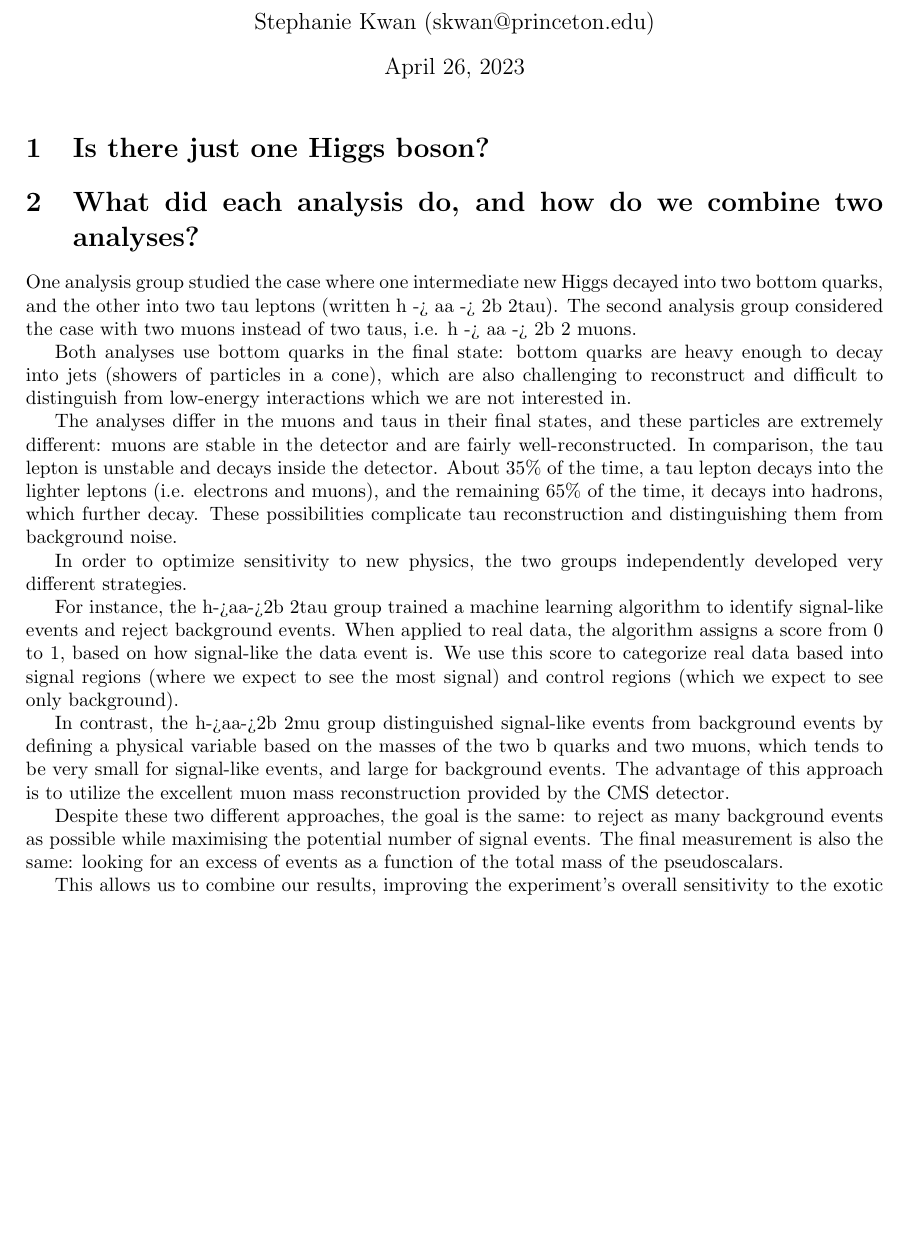
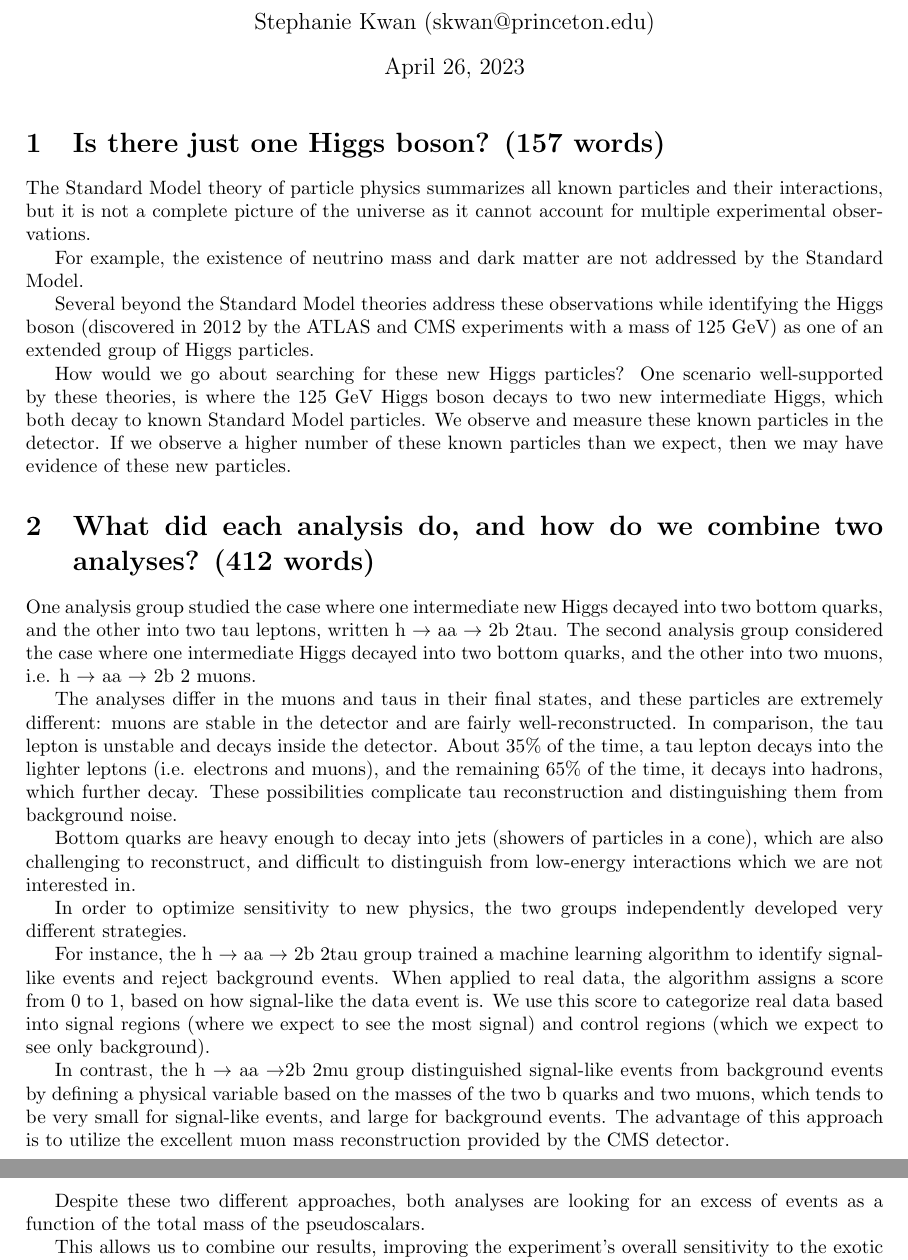
Before and after one commit to skkwan/hig-22-007-physics-briefing, a LaTeX document (main.tex): part of the page before the commit and two parts of pages 1 and 2 of 2 after it, the two joined at a grey line, cut so that both start at the same text, the shorter picture padded with empty space. Compiled offline with pdfLaTeX.

Commit message:
add word count, add introduction

```diff
--- a/main.tex
+++ b/main.tex
@@ -23,33 +23,38 @@
 % Your abstract.
 % \end{abstract}
 
-\section{Is there just one Higgs boson?}
+\section{Is there just one Higgs boson? (157 words)}
+
+The Standard Model theory of particle physics summarizes all known particles and their interactions, but it is not a complete picture of the universe as it cannot account for multiple experimental observations.
+
+For example, the existence of neutrino mass and dark matter are not addressed by the Standard Model.
+
+Several beyond the Standard Model theories address these observations while identifying the Higgs boson (discovered in 2012 by the ATLAS and CMS experiments with a mass of 125 GeV) as one of an extended group of Higgs particles.
+
+How would we go about searching for these new Higgs particles? One scenario well-supported by these theories, is where the 125 GeV Higgs boson decays to two new intermediate Higgs,
+which both decay to known Standard Model particles. We observe and measure these known particles in the detector. If we observe a higher number of these known particles than we expect, then we may have evidence of these new particles.
 
 
+\section{What did each analysis do, and how do we combine two analyses? (412 words)}
 
-\section{What did each analysis do, and how do we combine two analyses?}
-
-One analysis group studied the case where one intermediate new Higgs decayed into two bottom quarks, and the other into two tau leptons (written h -> aa -> 2b 2tau).
-The second analysis group considered the case with two muons instead of two taus, i.e. h -> aa -> 2b 2 muons.
-
-Both analyses use bottom quarks in the final state: bottom quarks are heavy enough to decay into jets (showers of particles in a cone), which are also challenging to reconstruct
-and difficult to distinguish from low-energy interactions which we are not interested in.
+One analysis group studied the case where one intermediate new Higgs decayed into two bottom quarks, and the other into two tau leptons, written h $\rightarrow$ aa $\rightarrow$ 2b 2tau.
+The second analysis group considered the case where one intermediate Higgs decayed into two bottom quarks, and the other into two muons, i.e. h $\rightarrow$ aa $\rightarrow$ 2b 2 muons.
 
 The analyses differ in the muons and taus in their final states, and these particles are extremely different: muons are stable in the detector and are fairly well-reconstructed.
 In comparison, the tau lepton is unstable and decays inside the detector. About 35\% of the time, a tau lepton decays into the lighter leptons (i.e. electrons and muons), and the remaining 65\% of the time, it decays into hadrons,
 which further decay. These possibilities complicate tau reconstruction and distinguishing them from background noise.
 
+Bottom quarks are heavy enough to decay into jets (showers of particles in a cone), which are also challenging to reconstruct, and difficult to distinguish from low-energy interactions which we are not interested in.
+
 In order to optimize sensitivity to new physics, the two groups independently developed very different strategies.
 
-For instance, the h->aa->2b 2tau group trained a machine learning algorithm to identify signal-like events and reject background events. When applied to real data, the algorithm assigns a score from 0 to 1,
+For instance, the h $\rightarrow$ aa $\rightarrow$ 2b 2tau group trained a machine learning algorithm to identify signal-like events and reject background events. When applied to real data, the algorithm assigns a score from 0 to 1,
 based on how signal-like the data event is. We use this score to categorize real data based into signal regions (where we expect to see the most signal) and control regions (which we expect to see only background).
 
-
-In contrast, the h->aa->2b 2mu group distinguished signal-like events from background events by defining a physical variable based on the masses of the two b quarks and two muons, which tends to be very small for signal-like events,
+In contrast, the h $\rightarrow$ aa $\rightarrow$2b 2mu group distinguished signal-like events from background events by defining a physical variable based on the masses of the two b quarks and two muons, which tends to be very small for signal-like events,
 and large for background events. The advantage of this approach is to utilize the excellent muon mass reconstruction provided by the CMS detector.
 
-Despite these two different approaches, the goal is the same: to reject as many background events as possible while maximising the potential number of signal events.
-The final measurement is also the same: looking for an excess of events as a function of the total mass of the pseudoscalars.
+Despite these two different approaches, both analyses are looking for an excess of events as a function of the total mass of the pseudoscalars.
 
 This allows us to combine our results, improving the experiment's overall sensitivity to the exotic Higgs decay, compared to if the two groups' results were only considered individually.
 
```
Also changed, not shown: main.tex (2 more changed lines).
